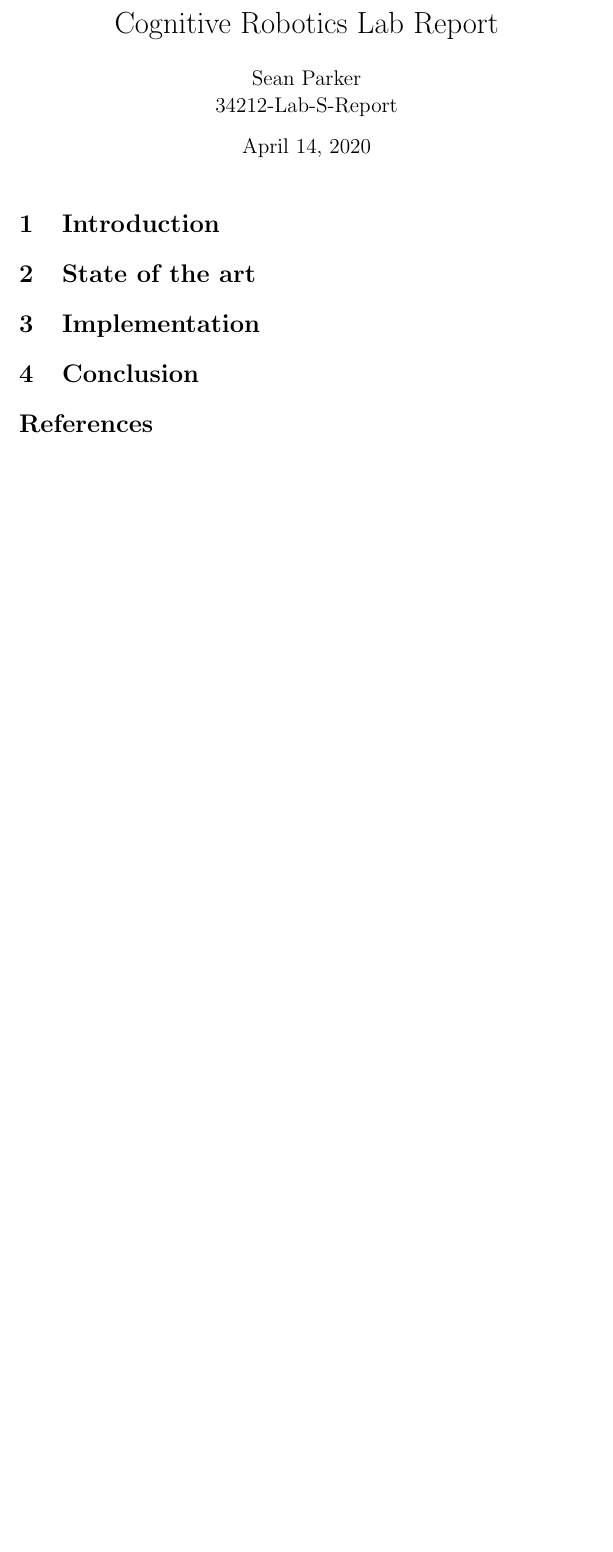
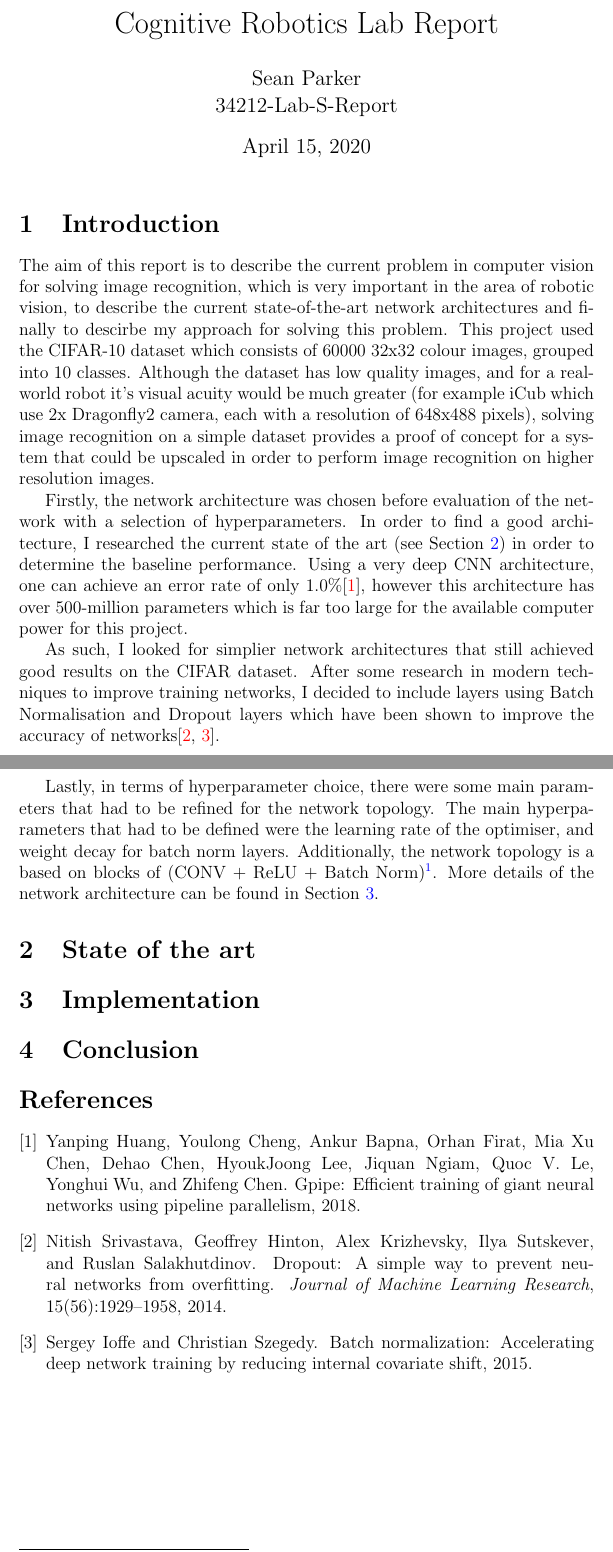
Before and after one commit to seanjparker/CIFAR-10, a LaTeX document (report/report.tex, which reads report/refs.bib): part of the page before the commit and two parts of pages 1 and 2 of 2 after it, the two joined at a grey line, cut so that both start at the same text, the shorter picture padded with empty space. The pictures show the PDF file report/report.pdf that the author committed with the source.

Commit message:
Finish introduction

```diff
--- a/report/refs.bib
+++ b/report/refs.bib
@@ -0,0 +1,4 @@
+@misc{huang2018gpipe,
+  title={GPipe: Efficient Training of Giant Neural Networks using Pipeline Parallelism},
+  author={Yanping Huang and Youlong Cheng and Ankur Bapna and Orhan Firat and Mia Xu Chen and Dehao Chen and HyoukJoong Lee and Jiquan Ngiam and Quoc V. Le and Yonghui Wu and Zhifeng Chen},
+  year={2018},
@@ -0,0 +10,7 @@
+@article{dropout,
+  author  = {Nitish Srivastava and Geoffrey Hinton and Alex Krizhevsky and Ilya Sutskever and Ruslan Salakhutdinov},
+  title   = {Dropout: A Simple Way to Prevent Neural Networks from Overfitting},
+  journal = {Journal of Machine Learning Research},
+  year    = {2014},
+  volume  = {15},
+  number  = {56},
@@ -0,0 +22,3 @@
+  title={Batch Normalization: Accelerating Deep Network Training by Reducing Internal Covariate Shift},
+  author={Sergey Ioffe and Christian Szegedy},
+  year={2015},
--- a/report/report.tex
+++ b/report/report.tex
@@ -16,7 +16,16 @@
 \maketitle
 
 \section{Introduction}
+The aim of this report is to describe the current problem in computer vision for solving image recognition, which is very important in the area of robotic vision, to describe the current state-of-the-art network architectures and finally to descirbe my approach for solving this problem. This project used the CIFAR-10 dataset which consists of 60000 32x32 colour images, grouped into 10 classes. Although the dataset has low quality images, and for a real-world robot it's visual acuity would be much greater (for example iCub which use 2x Dragonfly2 camera, each with a resolution of 648x488 pixels), solving image recognition on a simple dataset provides a proof of concept for a system that could be upscaled in order to perform image recognition on higher resolution images.
+
+Firstly, the network architecture was chosen before evaluation of the network with a selection of hyperparameters. In order to find a good architecture, I researched the current state of the art (see Section \ref{sec:soa}) in order to determine the baseline performance. Using a very deep CNN architecture, one can achieve an error rate of only 1.0\%\cite{huang2018gpipe}, however this architecture has over 500-million parameters which is far too large for the available computer power for this project.
+
+As such, I looked for simplier network architectures that still achieved good results on the CIFAR dataset. After some research in modern techniques to improve training networks, I decided to include layers using Batch Normalisation and Dropout layers which have been shown to improve the accuracy of networks\cite{dropout, batch-norm}.
+
+Lastly, in terms of hyperparameter choice, there were some main parameters that had to be refined for the network topology. The main hyperparameters that had to be defined were the learning rate of the optimiser, and weight decay for batch norm layers. Additionally, the network topology is a based on blocks of (CONV + ReLU + Batch Norm)\footnote{In this case, ``+'' refers to a combination of ideas, rather than the plus operator in mathematics.}. More details of the network architecture can be found in Section \ref{sec:imple}.
 
 \section{State of the art}
+\label{sec:soa}
+
 
 \section{Implementation}
```
Also changed, not shown: report/report.pdf, report/refs.bib (14 more changed lines), report/report.tex (1 more changed lines).
